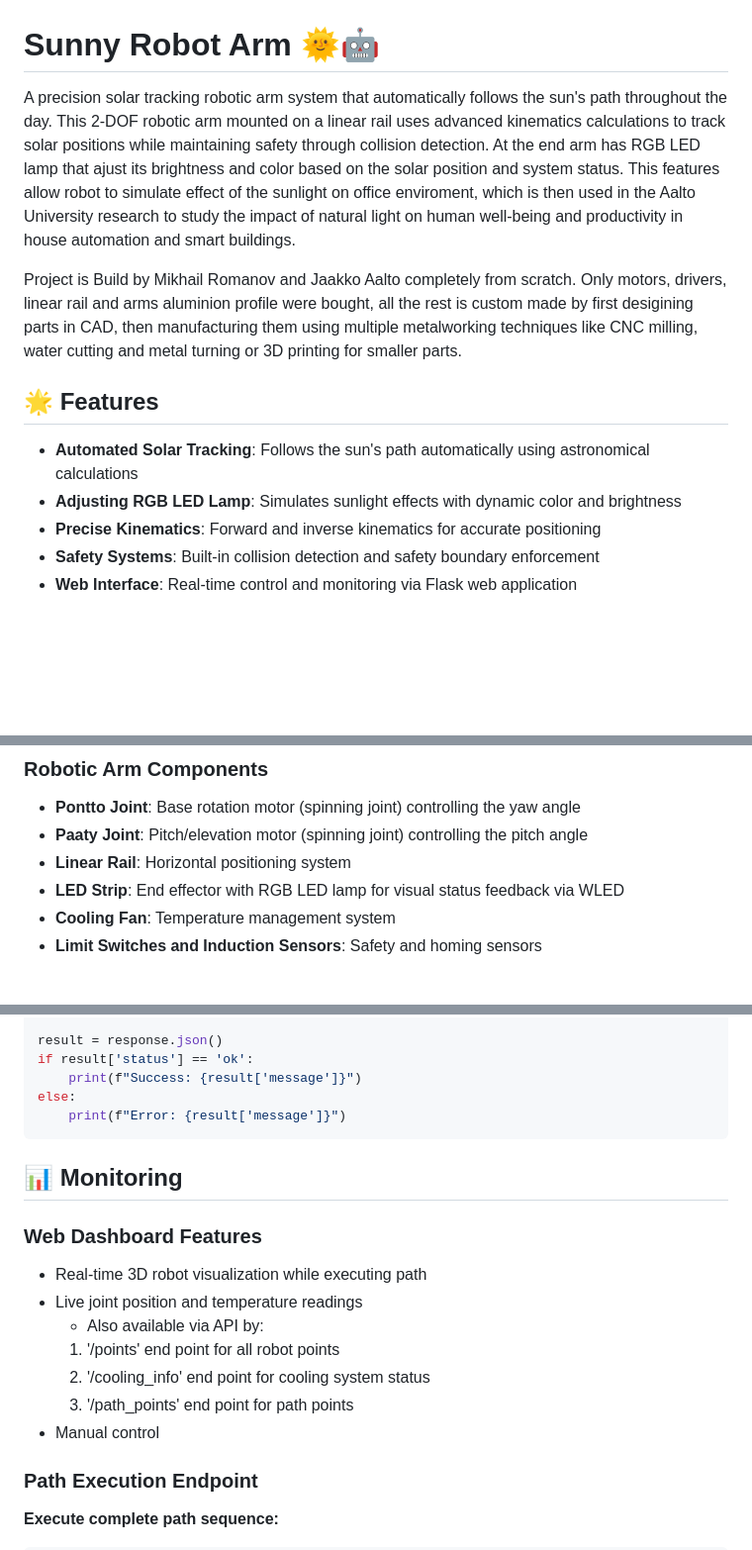
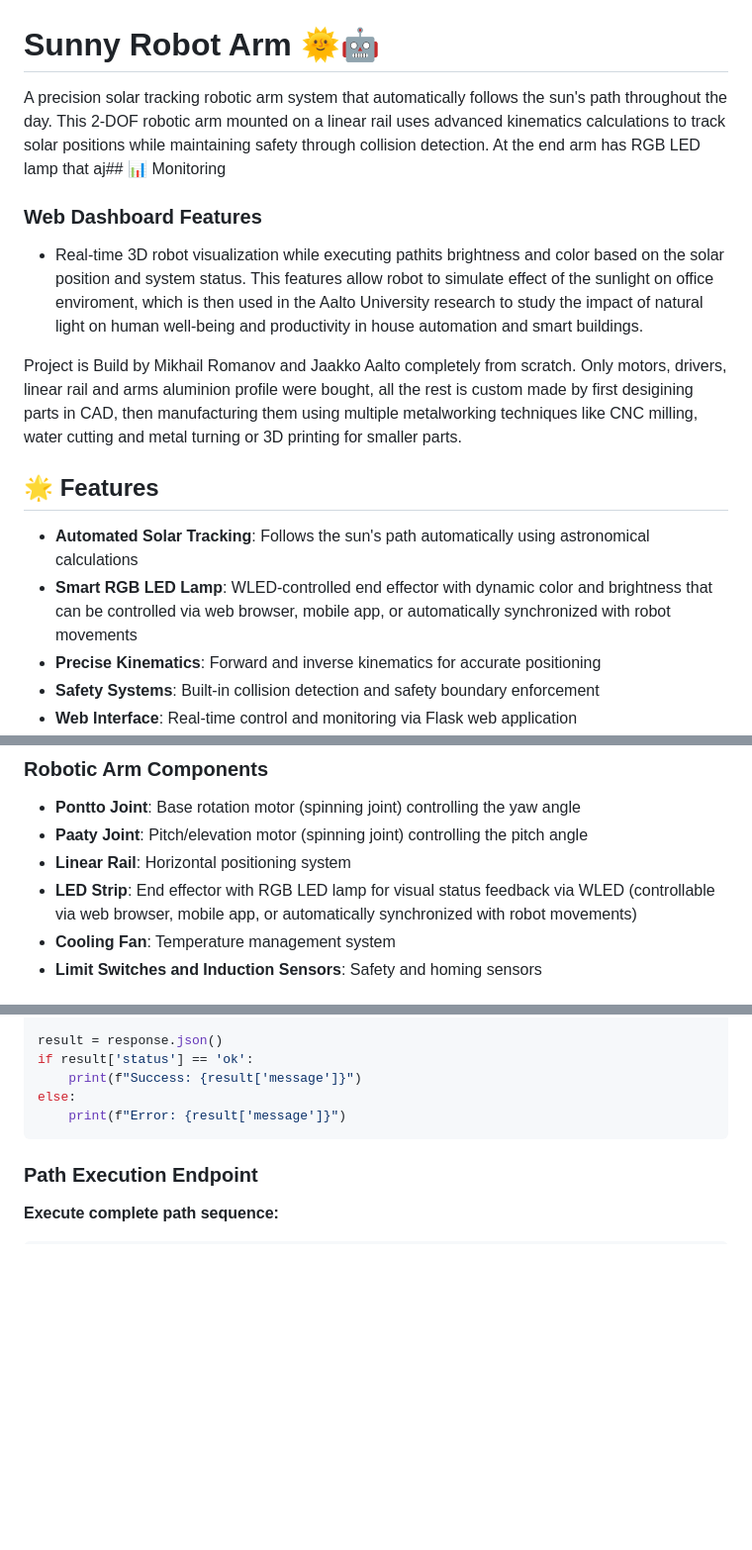
Before and after one commit to mkhlrmnv/sunny-robot-arm, a Markdown page: README.md, 3 parts joined by grey strips. Shown: that part at 99% size. Rendered like a GitHub page; blank space fills up the shorter version.

````diff
--- a/README.md
+++ b/README.md
@@ -1,13 +1,17 @@
 # Sunny Robot Arm 🌞🤖
 
-A precision solar tracking robotic arm system that automatically follows the sun's path throughout the day. This 2-DOF robotic arm mounted on a linear rail uses advanced kinematics calculations to track solar positions while maintaining safety through collision detection. At the end arm has RGB LED lamp that ajust its brightness and color based on the solar position and system status. This features allow robot to simulate effect of the sunlight on office enviroment, which is then used in the Aalto University research to study the impact of natural light on human well-being and productivity in house automation and smart buildings.
+A precision solar tracking robotic arm system that automatically follows the sun's path throughout the day. This 2-DOF robotic arm mounted on a linear rail uses advanced kinematics calculations to track solar positions while maintaining safety through collision detection. At the end arm has RGB LED lamp that aj## 📊 Monitoring
+
+### Web Dashboard Features
+
+- Real-time 3D robot visualization while executing pathits brightness and color based on the solar position and system status. This features allow robot to simulate effect of the sunlight on office enviroment, which is then used in the Aalto University research to study the impact of natural light on human well-being and productivity in house automation and smart buildings.
 
 Project is Build by Mikhail Romanov and Jaakko Aalto completely from scratch. Only motors, drivers, linear rail and arms aluminion profile were bought, all the rest is custom made by first desigining parts in CAD, then manufacturing them using multiple metalworking techniques like CNC milling, water cutting and metal turning or 3D printing for smaller parts.
 
 ## 🌟 Features
 
 - **Automated Solar Tracking**: Follows the sun's path automatically using astronomical calculations
-- **Adjusting RGB LED Lamp**: Simulates sunlight effects with dynamic color and brightness
+- **Smart RGB LED Lamp**: WLED-controlled end effector with dynamic color and brightness that can be controlled via web browser, mobile app, or automatically synchronized with robot movements
 - **Precise Kinematics**: Forward and inverse kinematics for accurate positioning
 - **Safety Systems**: Built-in collision detection and safety boundary enforcement
 - **Web Interface**: Real-time control and monitoring via Flask web application
@@ -22,7 +26,7 @@ Project is Build by Mikhail Romanov and Jaakko Aalto completely from scratch. On
 - **Pontto Joint**: Base rotation motor (spinning joint) controlling the yaw angle
 - **Paaty Joint**: Pitch/elevation motor (spinning joint) controlling the pitch angle
 - **Linear Rail**: Horizontal positioning system
-- **LED Strip**: End effector with RGB LED lamp for visual status feedback via WLED
+- **LED Strip**: End effector with RGB LED lamp for visual status feedback via WLED (controllable via web browser, mobile app, or automatically synchronized with robot movements)
 - **Cooling Fan**: Temperature management system
 - **Limit Switches and Induction Sensors**: Safety and homing sensors
 
@@ -260,17 +264,6 @@ else:
     print(f"Error: {result['message']}")
 ```
 
-## 📊 Monitoring
-
-### Web Dashboard Features
-- Real-time 3D robot visualization while executing path
-- Live joint position and temperature readings
-  - Also available via API by:
-   1. '/points' end point for all robot points
-   2. '/cooling_info' end point for cooling system status
-   3. '/path_points' end point for path points
-- Manual control
-
 ### Path Execution Endpoint
 
 **Execute complete path sequence:**
````
Also changed, not shown: other parts of README.md (+73 -1 lines).
